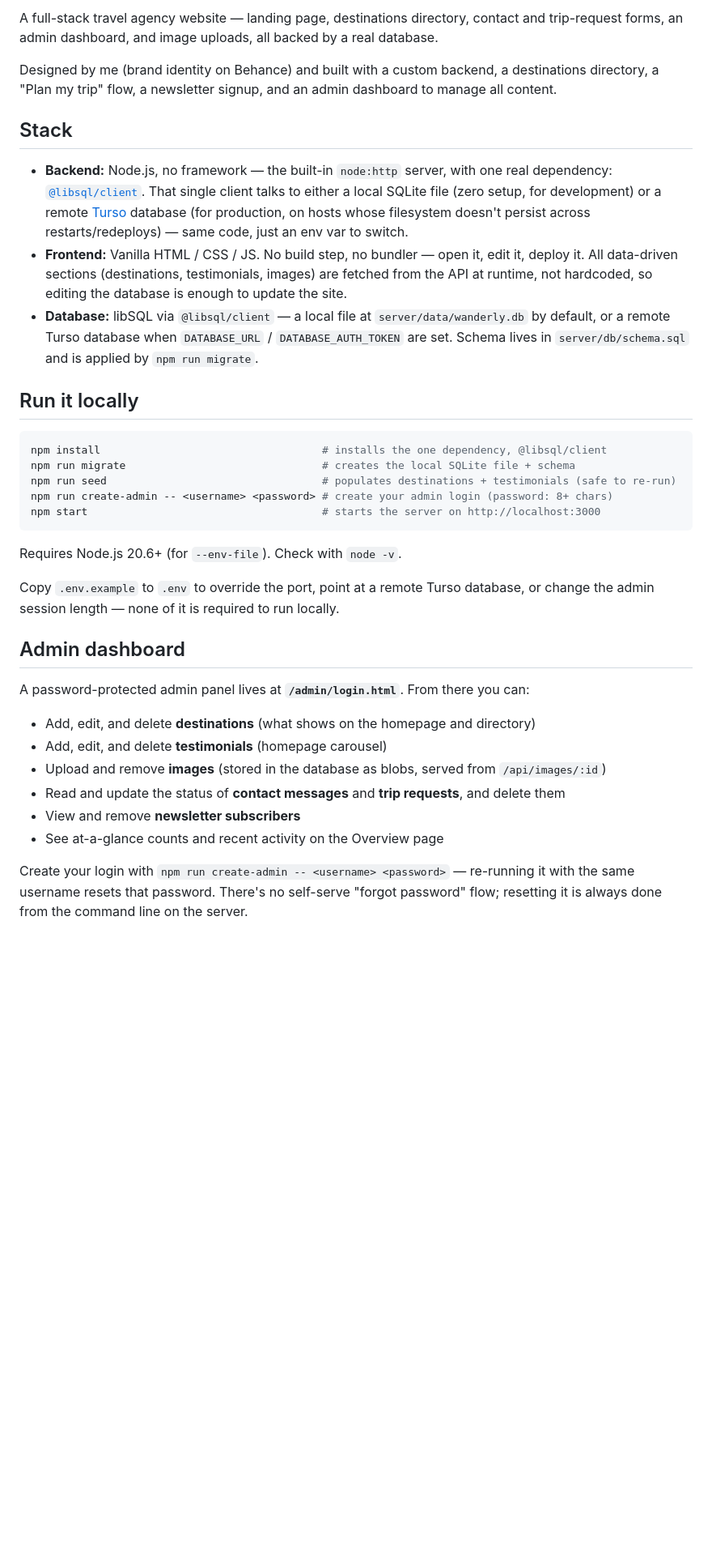
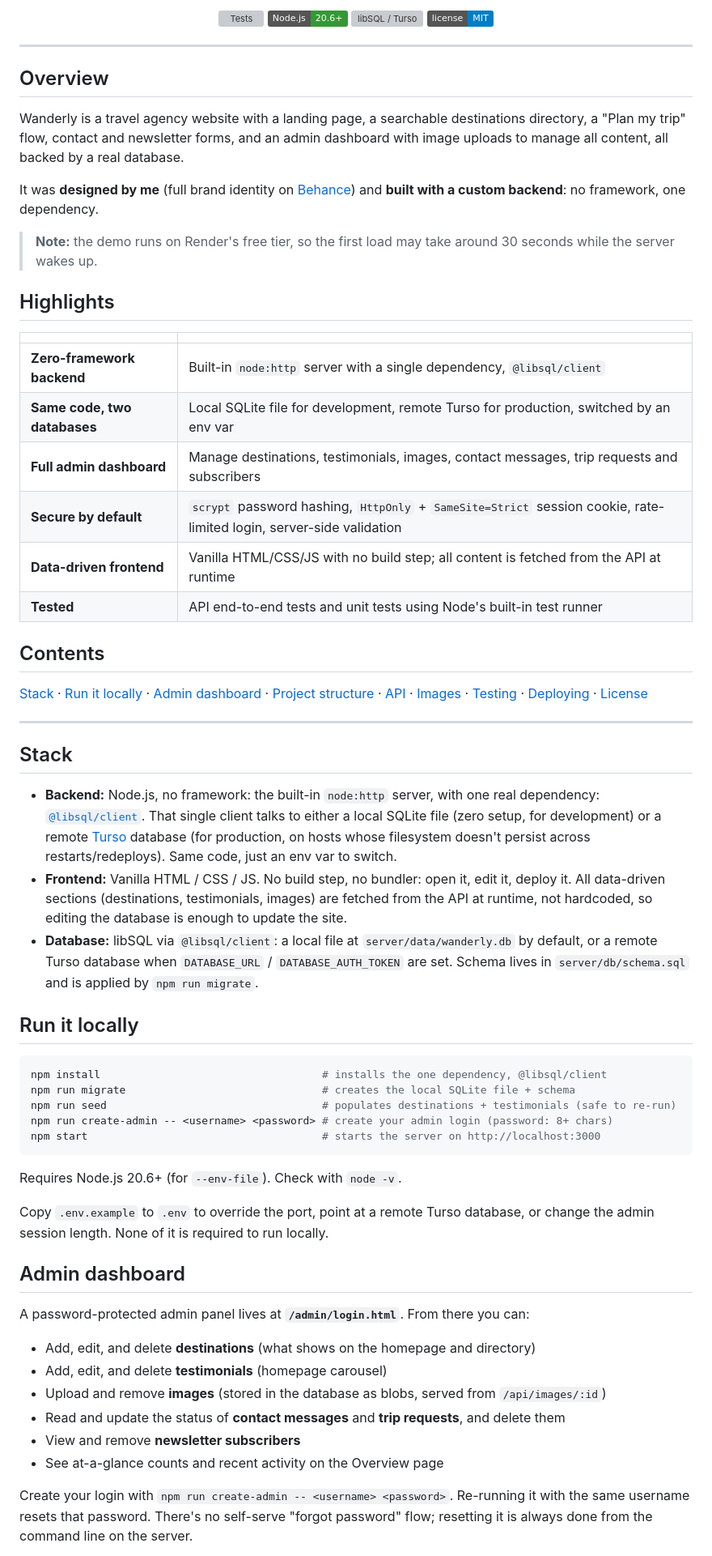
Before and after one commit to roukaiafadla/wanderly, a Markdown page: README.md, the part around one of its changes. Shown at 81% size. Drawn GitHub-style; badges without logos; blank space fills up the shorter version; grey boxes are pictures that could not be loaded.

Commit message:
Revise README with project overview and highlights
Updated project description and added highlights for features. Improved formatting and added links for demo and brand identity.

```diff
--- a/README.md
+++ b/README.md
@@ -13,24 +16,61 @@
 
-A full-stack travel agency website — landing page, destinations directory, contact
-and trip-request forms, an admin dashboard, and image uploads, all backed by a real
-database.
+<p align="center">
+  <a href="https://github.com/roukaiafadla/wanderly/actions/workflows/test.yml"><img src="https://github.com/roukaiafadla/wanderly/actions/workflows/test.yml/badge.svg" alt="Tests" /></a>
+  <img src="https://img.shields.io/badge/Node.js-20.6%2B-339933?logo=nodedotjs&logoColor=white" alt="Node.js 20.6+" />
+  <img src="https://img.shields.io/badge/database-libSQL%20%2F%20Turso-4FF8D2?logoColor=white" alt="libSQL / Turso" />
+  <img src="https://img.shields.io/badge/license-MIT-blue" alt="MIT License" />
+</p>
 
-Designed by me (brand identity on Behance) and built with a custom backend, a destinations directory, a "Plan my trip" flow, a newsletter signup, and an admin dashboard to manage all content.
+<!--
+  SCREENSHOTS: add your images to docs/screenshots/, then remove the opening and closing comment markers around this block.
+  <p align="center">
+    <img src="docs/screenshots/home.png" alt="Wanderly landing page" width="900" />
+  </p>
+  <p align="center">
+    <img src="docs/screenshots/admin.png" alt="Wanderly admin dashboard" width="900" />
+  </p>
+-->
 
+---
+
+## Overview
+
+Wanderly is a travel agency website with a landing page, a searchable destinations directory, a "Plan my trip" flow, contact and newsletter forms, and an admin dashboard with image uploads to manage all content, all backed by a real database.
+
+It was **designed by me** (full brand identity on [Behance](https://www.behance.net/gallery/228953887/Wanderly-Travel-Brand-Identity-Visual-System-Design)) and **built with a custom backend**: no framework, one dependency.
+
+> **Note:** the demo runs on Render's free tier, so the first load may take around 30 seconds while the server wakes up.
+
+## Highlights
+
+| | |
+|---|---|
+| **Zero-framework backend** | Built-in `node:http` server with a single dependency, `@libsql/client` |
+| **Same code, two databases** | Local SQLite file for development, remote Turso for production, switched by an env var |
+| **Full admin dashboard** | Manage destinations, testimonials, images, contact messages, trip requests and subscribers |
+| **Secure by default** | `scrypt` password hashing, `HttpOnly` + `SameSite=Strict` session cookie, rate-limited login, server-side validation |
+| **Data-driven frontend** | Vanilla HTML/CSS/JS with no build step; all content is fetched from the API at runtime |
+| **Tested** | API end-to-end tests and unit tests using Node's built-in test runner |
+
+## Contents
+
+[Stack](#stack) · [Run it locally](#run-it-locally) · [Admin dashboard](#admin-dashboard) · [Project structure](#project-structure) · [API](#api) · [Images](#images) · [Testing](#testing) · [Deploying](#deploying) · [License](#license)
+
+---
 
 ## Stack
 
-- **Backend:** Node.js, no framework — the built-in `node:http` server, with one
+- **Backend:** Node.js, no framework: the built-in `node:http` server, with one
   real dependency: [`@libsql/client`](https://github.com/tursodatabase/libsql-client-ts).
   That single client talks to either a local SQLite file (zero setup, for
   development) or a remote [Turso](https://turso.tech) database (for production,
-  on hosts whose filesystem doesn't persist across restarts/redeploys) — same code,
+  on hosts whose filesystem doesn't persist across restarts/redeploys). Same code,
   just an env var to switch.
-- **Frontend:** Vanilla HTML / CSS / JS. No build step, no bundler — open it, edit
+- **Frontend:** Vanilla HTML / CSS / JS. No build step, no bundler: open it, edit
   it, deploy it. All data-driven sections (destinations, testimonials, images) are
   fetched from the API at runtime, not hardcoded, so editing the database is enough
   to update the site.
-- **Database:** libSQL via `@libsql/client` — a local file at `server/data/wanderly.db`
+- **Database:** libSQL via `@libsql/client`: a local file at `server/data/wanderly.db`
   by default, or a remote Turso database when `DATABASE_URL` / `DATABASE_AUTH_TOKEN`
   are set. Schema lives in `server/db/schema.sql` and is applied by `npm run migrate`.
 
@@ -47,7 +87,7 @@ npm start                                     # starts the server on http://loca
 Requires Node.js 20.6+ (for `--env-file`). Check with `node -v`.
 
 Copy `.env.example` to `.env` to override the port, point at a remote Turso database,
-or change the admin session length — none of it is required to run locally.
+or change the admin session length. None of it is required to run locally.
 
 ## Admin dashboard
 
@@ -60,7 +100,7 @@ A password-protected admin panel lives at **`/admin/login.html`**. From there yo
 - View and remove **newsletter subscribers**
 - See at-a-glance counts and recent activity on the Overview page
 
-Create your login with `npm run create-admin -- <username> <password>` — re-running it
+Create your login with `npm run create-admin -- <username> <password>`. Re-running it
 with the same username resets that password. There's no self-serve "forgot password"
 flow; resetting it is always done from the command line on the server.
 
```
Also changed, not shown: other parts of README.md (+72 -42 lines).
